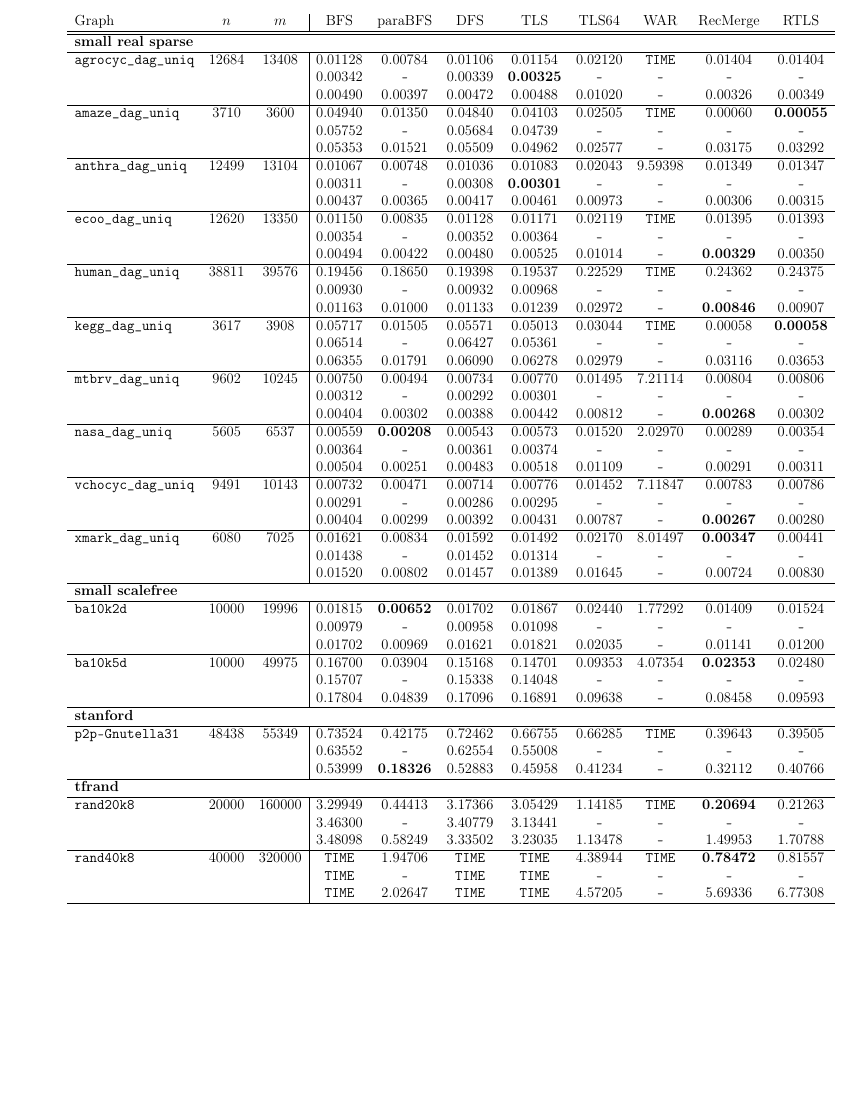
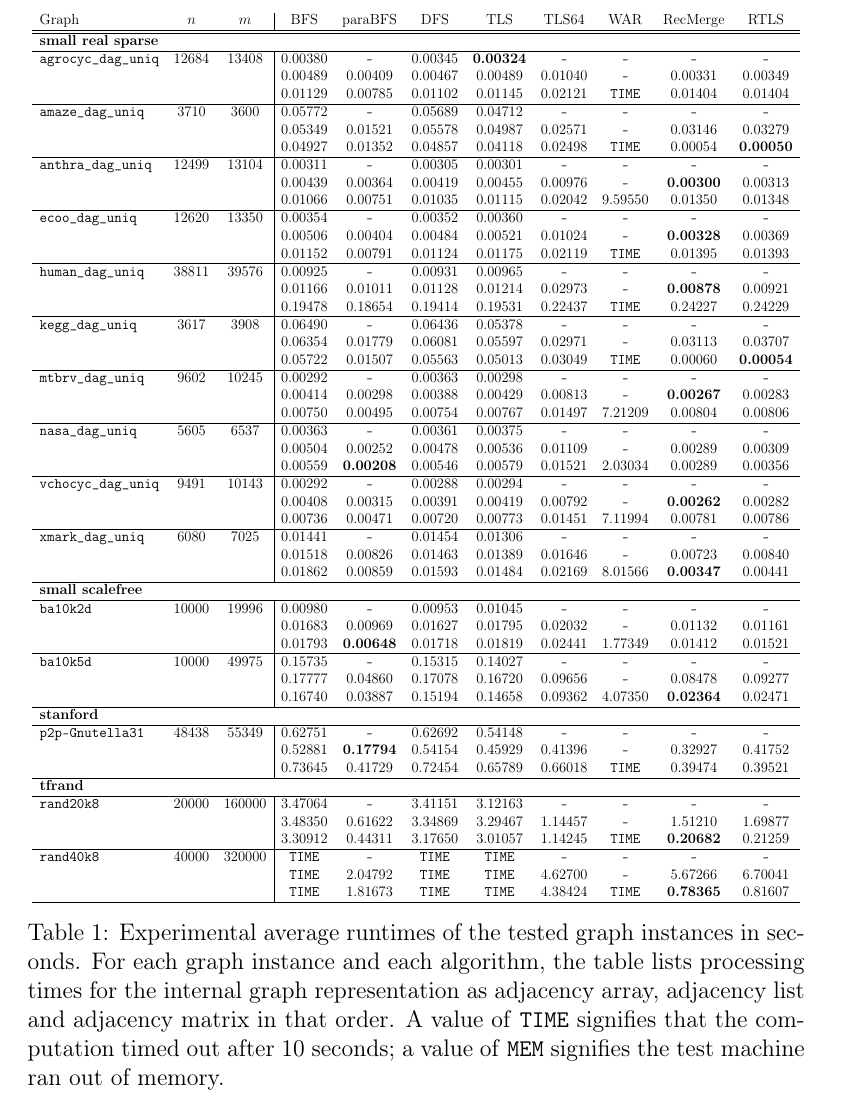
Before and after one commit to TehMillhouse/transitiveclosure, a LaTeX paper (document/main.tex, which reads document/table.tex): part of page 8 of 9, cut so that both start at the same text, the shorter picture padded with empty space. Compiled offline with pdfLaTeX.

Commit message:
Evaluation: Sort output formats by potency

```diff
--- a/document/table.tex
+++ b/document/table.tex
@@ -99,49 +101,53 @@
- &  &  & 0.00311 & \verb|-| & 0.00308 & \textbf{0.00301} & \verb|-| & \verb|-| & \verb|-| & \verb|-| \\
- &  &  & 0.00437 & 0.00365 & 0.00417 & 0.00461 & 0.00973 & \verb|-| & 0.00306 & 0.00315 \\
+\verb|anthra_dag_uniq| & 12499 & 13104 & 0.00311 & \verb|-| & 0.00305 & 0.00301 & \verb|-| & \verb|-| & \verb|-| & \verb|-| \\
+ &  &  & 0.00439 & 0.00364 & 0.00419 & 0.00455 & 0.00976 & \verb|-| & \textbf{0.00300} & 0.00313 \\
+ &  &  & 0.01066 & 0.00751 & 0.01035 & 0.01115 & 0.02042 & 9.59550 & 0.01350 & 0.01348 \\
 \hline
-\verb|ecoo_dag_uniq| & 12620 & 13350 & 0.01150 & 0.00835 & 0.01128 & 0.01171 & 0.02119 & \verb|TIME| & 0.01395 & 0.01393 \\
- &  &  & 0.00354 & \verb|-| & 0.00352 & 0.00364 & \verb|-| & \verb|-| & \verb|-| & \verb|-| \\
- &  &  & 0.00494 & 0.00422 & 0.00480 & 0.00525 & 0.01014 & \verb|-| & \textbf{0.00329} & 0.00350 \\
+\verb|ecoo_dag_uniq| & 12620 & 13350 & 0.00354 & \verb|-| & 0.00352 & 0.00360 & \verb|-| & \verb|-| & \verb|-| & \verb|-| \\
+ &  &  & 0.00506 & 0.00404 & 0.00484 & 0.00521 & 0.01024 & \verb|-| & \textbf{0.00328} & 0.00369 \\
+ &  &  & 0.01152 & 0.00791 & 0.01124 & 0.01175 & 0.02119 & \verb|TIME| & 0.01395 & 0.01393 \\
 \hline
-\verb|human_dag_uniq| & 38811 & 39576 & 0.19456 & 0.18650 & 0.19398 & 0.19537 & 0.22529 & \verb|TIME| & 0.24362 & 0.24375 \\
- &  &  & 0.00930 & \verb|-| & 0.00932 & 0.00968 & \verb|-| & \verb|-| & \verb|-| & \verb|-| \\
- &  &  & 0.01163 & 0.01000 & 0.01133 & 0.01239 & 0.02972 & \verb|-| & \textbf{0.00846} & 0.00907 \\
+\verb|human_dag_uniq| & 38811 & 39576 & 0.00925 & \verb|-| & 0.00931 & 0.00965 & \verb|-| & \verb|-| & \verb|-| & \verb|-| \\
+ &  &  & 0.01166 & 0.01011 & 0.01128 & 0.01214 & 0.02973 & \verb|-| & \textbf{0.00878} & 0.00921 \\
+ &  &  & 0.19478 & 0.18654 & 0.19414 & 0.19531 & 0.22437 & \verb|TIME| & 0.24227 & 0.24229 \\
 \hline
-\verb|kegg_dag_uniq| & 3617 & 3908 & 0.05717 & 0.01505 & 0.05571 & 0.05013 & 0.03044 & \verb|TIME| & 0.00058 & \textbf{0.00058} \\
- &  &  & 0.06514 & \verb|-| & 0.06427 & 0.05361 & \verb|-| & \verb|-| & \verb|-| & \verb|-| \\
- &  &  & 0.06355 & 0.01791 & 0.06090 & 0.06278 & 0.02979 & \verb|-| & 0.03116 & 0.03653 \\
+\verb|kegg_dag_uniq| & 3617 & 3908 & 0.06490 & \verb|-| & 0.06436 & 0.05378 & \verb|-| & \verb|-| & \verb|-| & \verb|-| \\
+ &  &  & 0.06354 & 0.01779 & 0.06081 & 0.05597 & 0.02971 & \verb|-| & 0.03113 & 0.03707 \\
+ &  &  & 0.05722 & 0.01507 & 0.05563 & 0.05013 & 0.03049 & \verb|TIME| & 0.00060 & \textbf{0.00054} \\
 \hline
-\verb|mtbrv_dag_uniq| & 9602 & 10245 & 0.00750 & 0.00494 & 0.00734 & 0.00770 & 0.01495 & 7.21114 & 0.00804 & 0.00806 \\
- &  &  & 0.00312 & \verb|-| & 0.00292 & 0.00301 & \verb|-| & \verb|-| & \verb|-| & \verb|-| \\
- &  &  & 0.00404 & 0.00302 & 0.00388 & 0.00442 & 0.00812 & \verb|-| & \textbf{0.00268} & 0.00302 \\
+\verb|mtbrv_dag_uniq| & 9602 & 10245 & 0.00292 & \verb|-| & 0.00363 & 0.00298 & \verb|-| & \verb|-| & \verb|-| & \verb|-| \\
+ &  &  & 0.00414 & 0.00298 & 0.00388 & 0.00429 & 0.00813 & \verb|-| & \textbf{0.00267} & 0.00283 \\
+ &  &  & 0.00750 & 0.00495 & 0.00754 & 0.00767 & 0.01497 & 7.21209 & 0.00804 & 0.00806 \\
 \hline
-\verb|nasa_dag_uniq| & 5605 & 6537 & 0.00559 & \textbf{0.00208} & 0.00543 & 0.00573 & 0.01520 & 2.02970 & 0.00289 & 0.00354 \\
- &  &  & 0.00364 & \verb|-| & 0.00361 & 0.00374 & \verb|-| & \verb|-| & \verb|-| & \verb|-| \\
- &  &  & 0.00504 & 0.00251 & 0.00483 & 0.00518 & 0.01109 & \verb|-| & 0.00291 & 0.00311 \\
+\verb|nasa_dag_uniq| & 5605 & 6537 & 0.00363 & \verb|-| & 0.00361 & 0.00375 & \verb|-| & \verb|-| & \verb|-| & \verb|-| \\
+ &  &  & 0.00504 & 0.00252 & 0.00478 & 0.00536 & 0.01109 & \verb|-| & 0.00289 & 0.00309 \\
+ &  &  & 0.00559 & \textbf{0.00208} & 0.00546 & 0.00579 & 0.01521 & 2.03034 & 0.00289 & 0.00356 \\
 \hline
-\verb|vchocyc_dag_uniq| & 9491 & 10143 & 0.00732 & 0.00471 & 0.00714 & 0.00776 & 0.01452 & 7.11847 & 0.00783 & 0.00786 \\
- &  &  & 0.00291 & \verb|-| & 0.00286 & 0.00295 & \verb|-| & \verb|-| & \verb|-| & \verb|-| \\
- &  &  & 0.00404 & 0.00299 & 0.00392 & 0.00431 & 0.00787 & \verb|-| & \textbf{0.00267} & 0.00280 \\
+\verb|vchocyc_dag_uniq| & 9491 & 10143 & 0.00292 & \verb|-| & 0.00288 & 0.00294 & \verb|-| & \verb|-| & \verb|-| & \verb|-| \\
+ &  &  & 0.00408 & 0.00315 & 0.00391 & 0.00419 & 0.00792 & \verb|-| & \textbf{0.00262} & 0.00282 \\
+ &  &  & 0.00736 & 0.00471 & 0.00720 & 0.00773 & 0.01451 & 7.11994 & 0.00781 & 0.00786 \\
 \hline
-\verb|xmark_dag_uniq| & 6080 & 7025 & 0.01621 & 0.00834 & 0.01592 & 0.01492 & 0.02170 & 8.01497 & \textbf{0.00347} & 0.00441 \\
- &  &  & 0.01438 & \verb|-| & 0.01452 & 0.01314 & \verb|-| & \verb|-| & \verb|-| & \verb|-| \\
- &  &  & 0.01520 & 0.00802 & 0.01457 & 0.01389 & 0.01645 & \verb|-| & 0.00724 & 0.00830 \\
+\verb|xmark_dag_uniq| & 6080 & 7025 & 0.01441 & \verb|-| & 0.01454 & 0.01306 & \verb|-| & \verb|-| & \verb|-| & \verb|-| \\
+ &  &  & 0.01518 & 0.00826 & 0.01463 & 0.01389 & 0.01646 & \verb|-| & 0.00723 & 0.00840 \\
+ &  &  & 0.01862 & 0.00859 & 0.01593 & 0.01484 & 0.02169 & 8.01566 & \textbf{0.00347} & 0.00441 \\
 \hline
 \multicolumn{11}{l}{\textbf{small scalefree}} \\
 \hline
-\verb|ba10k2d| & 10000 & 19996 & 0.01815 & \textbf{0.00652} & 0.01702 & 0.01867 & 0.02440 & 1.77292 & 0.01409 & 0.01524 \\
- &  &  & 0.00979 & \verb|-| & 0.00958 & 0.01098 & \verb|-| & \verb|-| & \verb|-| & \verb|-| \\
- &  &  & 0.01702 & 0.00969 & 0.01621 & 0.01821 & 0.02035 & \verb|-| & 0.01141 & 0.01200 \\
+\verb|ba10k2d| & 10000 & 19996 & 0.00980 & \verb|-| & 0.00953 & 0.01045 & \verb|-| & \verb|-| & \verb|-| & \verb|-| \\
+ &  &  & 0.01683 & 0.00969 & 0.01627 & 0.01795 & 0.02032 & \verb|-| & 0.01132 & 0.01161 \\
+ &  &  & 0.01793 & \textbf{0.00648} & 0.01718 & 0.01819 & 0.02441 & 1.77349 & 0.01412 & 0.01521 \\
 \hline
-\verb|ba10k5d| & 10000 & 49975 & 0.16700 & 0.03904 & 0.15168 & 0.14701 & 0.09353 & 4.07354 & \textbf{0.02353} & 0.02480 \\
- &  &  & 0.15707 & \verb|-| & 0.15338 & 0.14048 & \verb|-| & \verb|-| & \verb|-| & \verb|-| \\
- &  &  & 0.17804 & 0.04839 & 0.17096 & 0.16891 & 0.09638 & \verb|-| & 0.08458 & 0.09593 \\
+\verb|ba10k5d| & 10000 & 49975 & 0.15735 & \verb|-| & 0.15315 & 0.14027 & \verb|-| & \verb|-| & \verb|-| & \verb|-| \\
+ &  &  & 0.17777 & 0.04860 & 0.17078 & 0.16720 & 0.09656 & \verb|-| & 0.08478 & 0.09277 \\
+ &  &  & 0.16740 & 0.03887 & 0.15194 & 0.14658 & 0.09362 & 4.07350 & \textbf{0.02364} & 0.02471 \\
 \hline
 \multicolumn{11}{l}{\textbf{stanford}} \\
 \hline
-\verb|p2p-Gnutella31| & 48438 & 55349 & 0.73524 & 0.42175 & 0.72462 & 0.66755 & 0.66285 & \verb|TIME| & 0.39643 & 0.39505 \\
- &  &  & 0.63552 & \verb|-| & 0.62554 & 0.55008 & \verb|-| & \verb|-| & \verb|-| & \verb|-| \\
- &  &  & 0.53999 & \textbf{0.18326} & 0.52883 & 0.45958 & 0.41234 & \verb|-| & 0.32112 & 0.40766 \\
+\verb|p2p-Gnutella31| & 48438 & 55349 & 0.62751 & \verb|-| & 0.62692 & 0.54148 & \verb|-| & \verb|-| & \verb|-| & \verb|-| \\
+ &  &  & 0.52881 & \textbf{0.17794} & 0.54154 & 0.45929 & 0.41396 & \verb|-| & 0.32927 & 0.41752 \\
+ &  &  & 0.73645 & 0.41729 & 0.72454 & 0.65789 & 0.66018 & \verb|TIME| & 0.39474 & 0.39521 \\
 \hline
 \multicolumn{11}{l}{\textbf{tfrand}} \\
 \hline
+\verb|rand20k8| & 20000 & 160000 & 3.47064 & \verb|-| & 3.41151 & 3.12163 & \verb|-| & \verb|-| & \verb|-| & \verb|-| \\
+ &  &  & 3.48350 & 0.61622 & 3.34869 & 3.29467 & 1.14457 & \verb|-| & 1.51210 & 1.69877 \\
+ &  &  & 3.30912 & 0.44311 & 3.17650 & 3.01057 & 1.14245 & \verb|TIME| & \textbf{0.20682} & 0.21259 \\
@@ -155,3 +158,6 @@
 \hline
   \end{tabular}
 }
+\caption{Experimental average runtimes of the tested graph instances in seconds. For each graph instance and each algorithm, the table lists processing times for the internal graph representation as adjacency array, adjacency list and adjacency matrix in that order. A value of \texttt{TIME} signifies that the computation timed out after 10 seconds; a value of \texttt{MEM} signifies the test machine ran out of memory.}
+\label{results}
+\end{table}
```
Also changed, not shown: document/table.tex (121 more changed lines), 1 other file.
